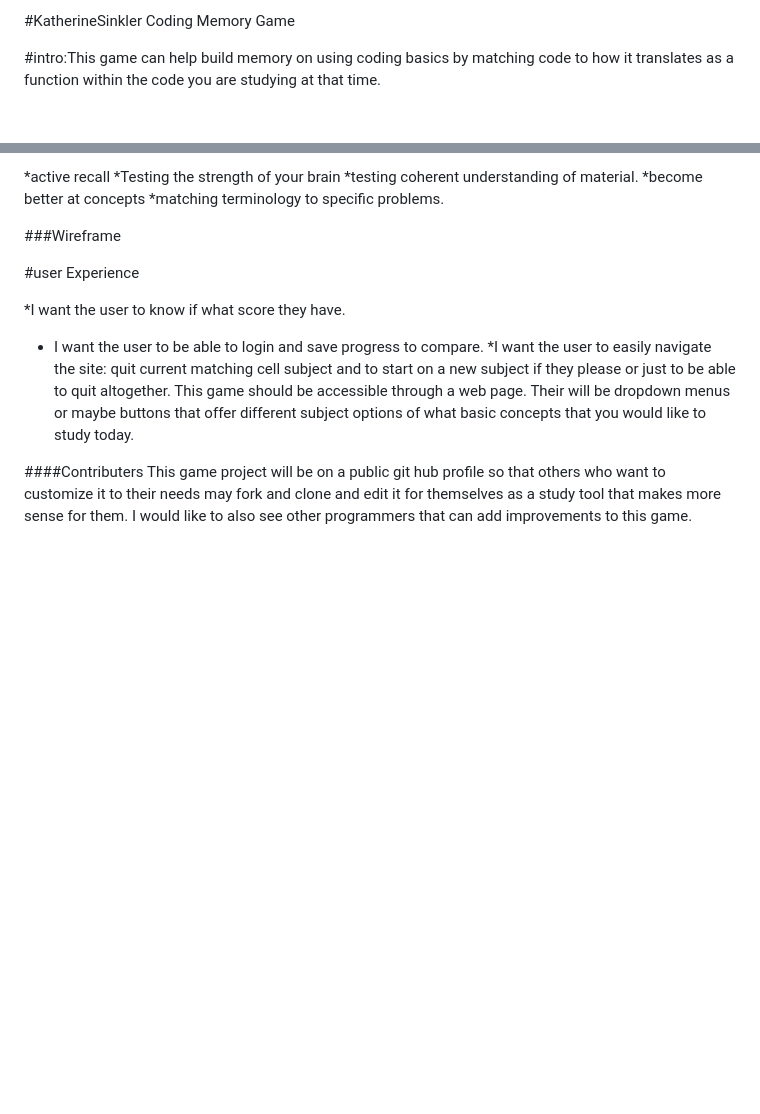
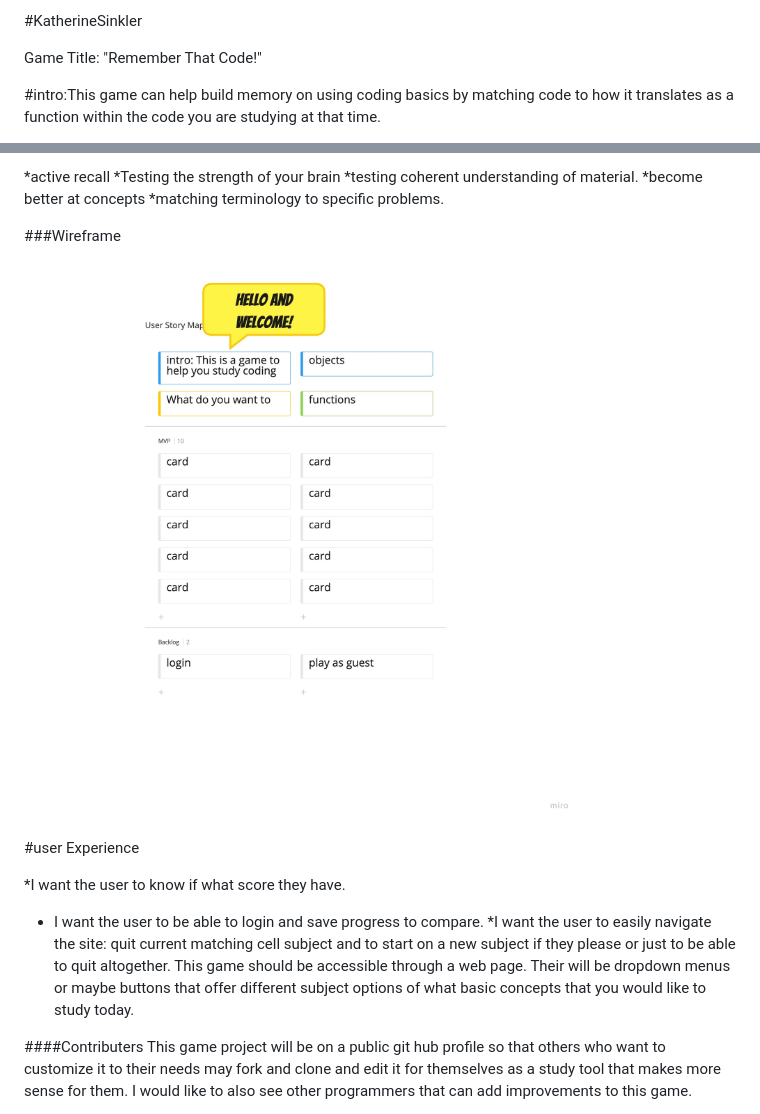
Before and after one commit to KatBunny/Remember-That-Code, a Markdown page: projectREADME.md, 2 parts joined by grey strips. Rendered like a GitHub page; pictures changed too: MyFirstBoard.jpg (added); blank space fills up the shorter version.

Commit message:
up to date

```diff
--- a/projectREADME.md
+++ b/projectREADME.md
@@ -1,4 +1,6 @@
-#KatherineSinkler Coding Memory Game
+#KatherineSinkler
+
+Game Title: "Remember That Code!"
 
 #intro:This game can help build memory on using coding basics by matching code to how it translates as a function within the code you are studying at that time.
 
@@ -13,6 +15,7 @@ Here are some expected benefits of playing this game:
 
 ###Wireframe
 
+![my wireframe](./MyFirstBoard.jpg)
 
 #user Experience
 
```
Also changed, not shown: guide-to-building-a-browser-game.md (+1 -0 lines).
